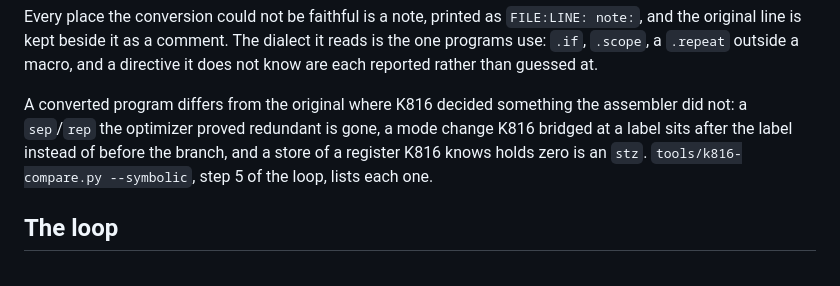
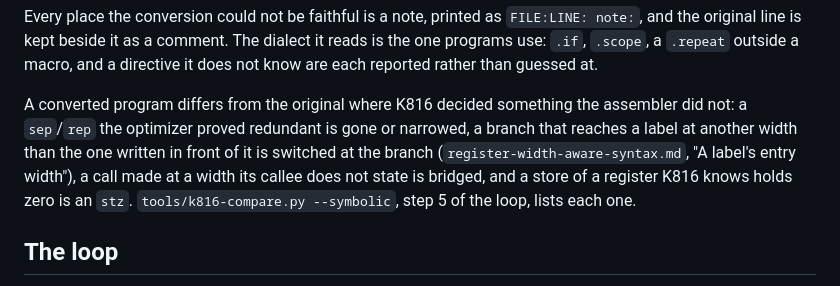
Before and after one commit to X65/K816, a Markdown page: doc/ca65-to-k816.md, the part around the change. Rendered like a GitHub page.

Commit message:
Say how a converted program differs now that labels are entered at their width

```diff
--- a/doc/ca65-to-k816.md
+++ b/doc/ca65-to-k816.md
@@ -695,9 +695,11 @@ reported rather than guessed at.
 
 A converted program differs from the original where K816 decided
 something the assembler did not: a `sep`/`rep` the optimizer proved
-redundant is gone, a mode change K816 bridged at a label sits after the
-label instead of before the branch, and a store of a register K816 knows
-holds zero is an `stz`.
+redundant is gone or narrowed, a branch that reaches a label at another
+width than the one written in front of it is switched at the branch
+(`register-width-aware-syntax.md`, "A label's entry width"), a call
+made at a width its callee does not state is bridged, and a store of a
+register K816 knows holds zero is an `stz`.
 `tools/k816-compare.py --symbolic`, step 5 of the loop, lists each one.
 
 ## The loop
```
